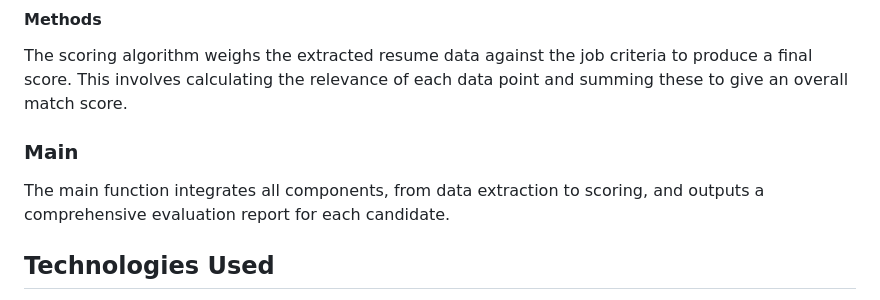
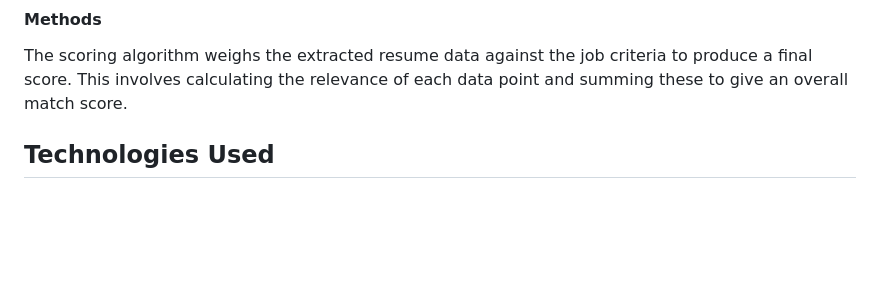
Before and after one commit to kondarkalen/Resume-parser, a Markdown page: README.MD, the part around the change. GitHub-like rendering; blank space fills up the shorter version.

```diff
--- a/README.MD
+++ b/README.MD
@@ -28,8 +28,6 @@ Using NLP techniques, we accurately extract and categorize information from resu
 #### Methods
 The scoring algorithm weighs the extracted resume data against the job criteria to produce a final score. This involves calculating the relevance of each data point and summing these to give an overall match score.
 
-### Main
-The main function integrates all components, from data extraction to scoring, and outputs a comprehensive evaluation report for each candidate.
 
 ## Technologies Used
 
```
